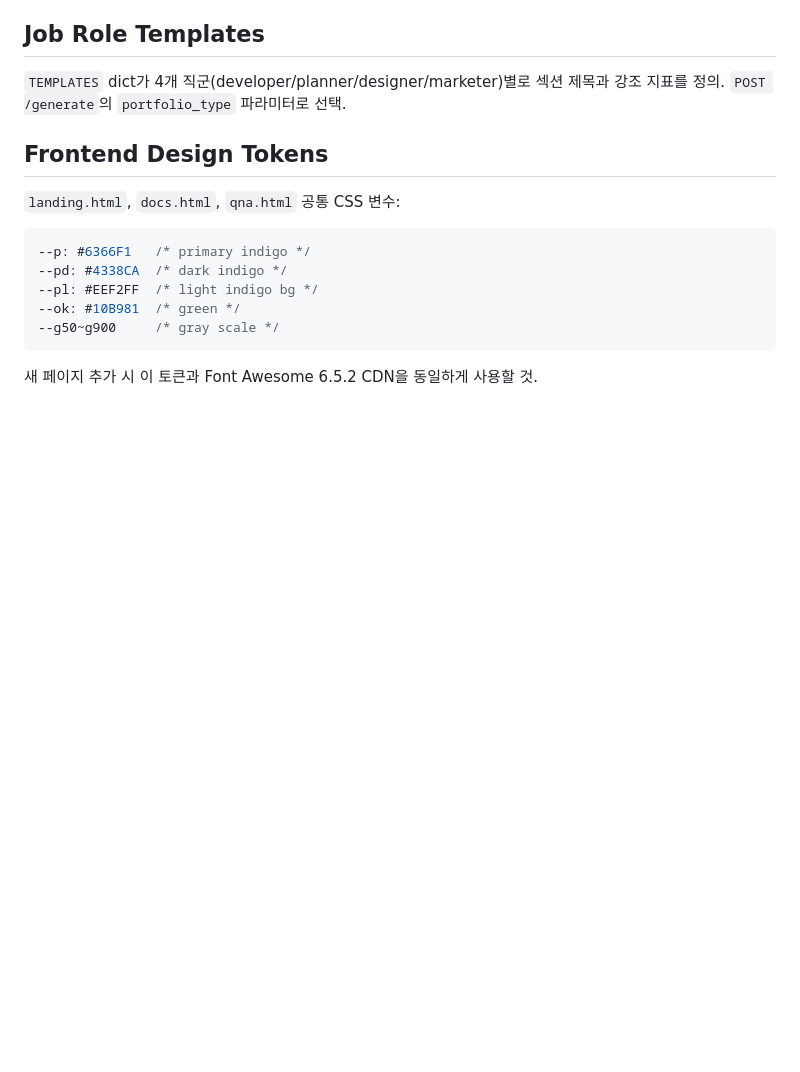
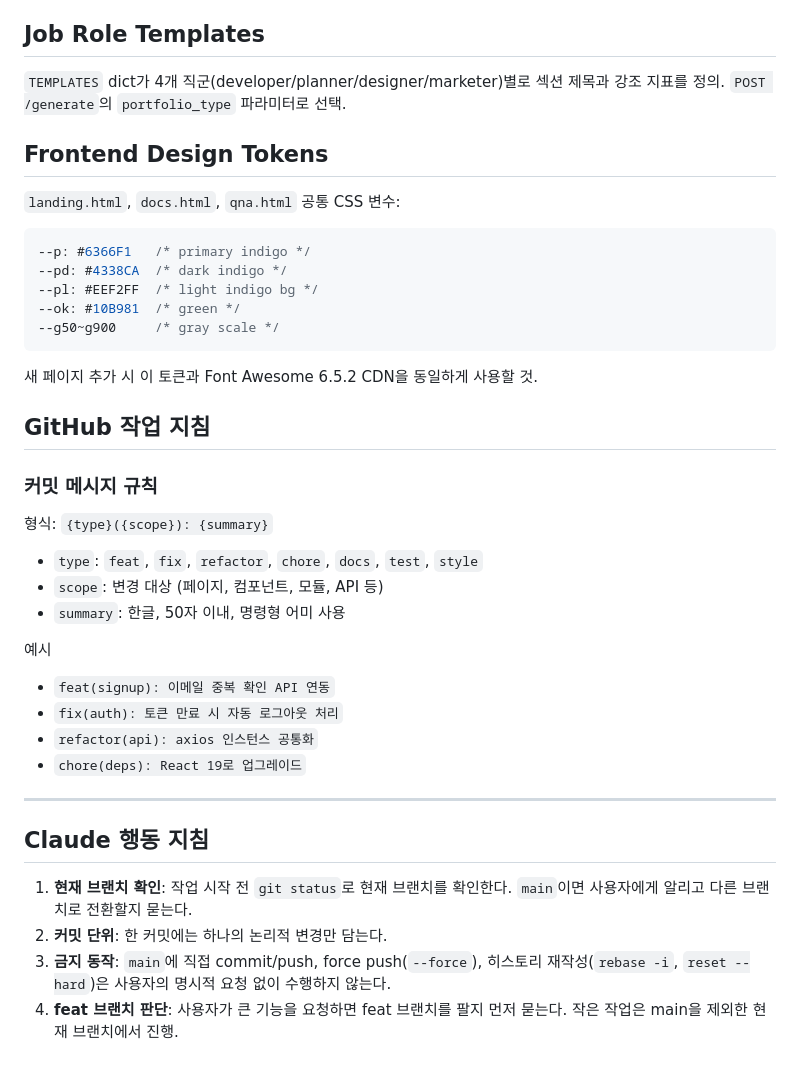
Before and after one commit to Seoheeuhm/CMUX_X_AIM_Intelligence_Hackathon, a Markdown page: CLAUDE.md, the part around the change. Drawn GitHub-style; blank space fills up the shorter version.

Commit message:
docs(claude): GitHub 작업 지침 및 행동 지침 추가
Co-Authored-By: Claude Sonnet 4.6 <noreply@anthropic.com>

````diff
--- a/CLAUDE.md
+++ b/CLAUDE.md
@@ -87,3 +87,27 @@ POST /generate                 → 포트폴리오 HTML 반환
 ```
 
 새 페이지 추가 시 이 토큰과 Font Awesome 6.5.2 CDN을 동일하게 사용할 것.
+
+## GitHub 작업 지침
+
+### 커밋 메시지 규칙
+형식: `{type}({scope}): {summary}`
+
+- `type`: `feat`, `fix`, `refactor`, `chore`, `docs`, `test`, `style`
+- `scope`: 변경 대상 (페이지, 컴포넌트, 모듈, API 등)
+- `summary`: 한글, 50자 이내, 명령형 어미 사용
+
+예시
+- `feat(signup): 이메일 중복 확인 API 연동`
+- `fix(auth): 토큰 만료 시 자동 로그아웃 처리`
+- `refactor(api): axios 인스턴스 공통화`
+- `chore(deps): React 19로 업그레이드`
+
+---
+
+## Claude 행동 지침
+
+1. **현재 브랜치 확인**: 작업 시작 전 `git status`로 현재 브랜치를 확인한다. `main`이면 사용자에게 알리고 다른 브랜치로 전환할지 묻는다.
+2. **커밋 단위**: 한 커밋에는 하나의 논리적 변경만 담는다.
+3. **금지 동작**: `main`에 직접 commit/push, force push(`--force`), 히스토리 재작성(`rebase -i`, `reset --hard`)은 사용자의 명시적 요청 없이 수행하지 않는다.
+5. **feat 브랜치 판단**: 사용자가 큰 기능을 요청하면 feat 브랜치를 팔지 먼저 묻는다. 작은 작업은 main을 제외한 현재 브랜치에서 진행.
````
